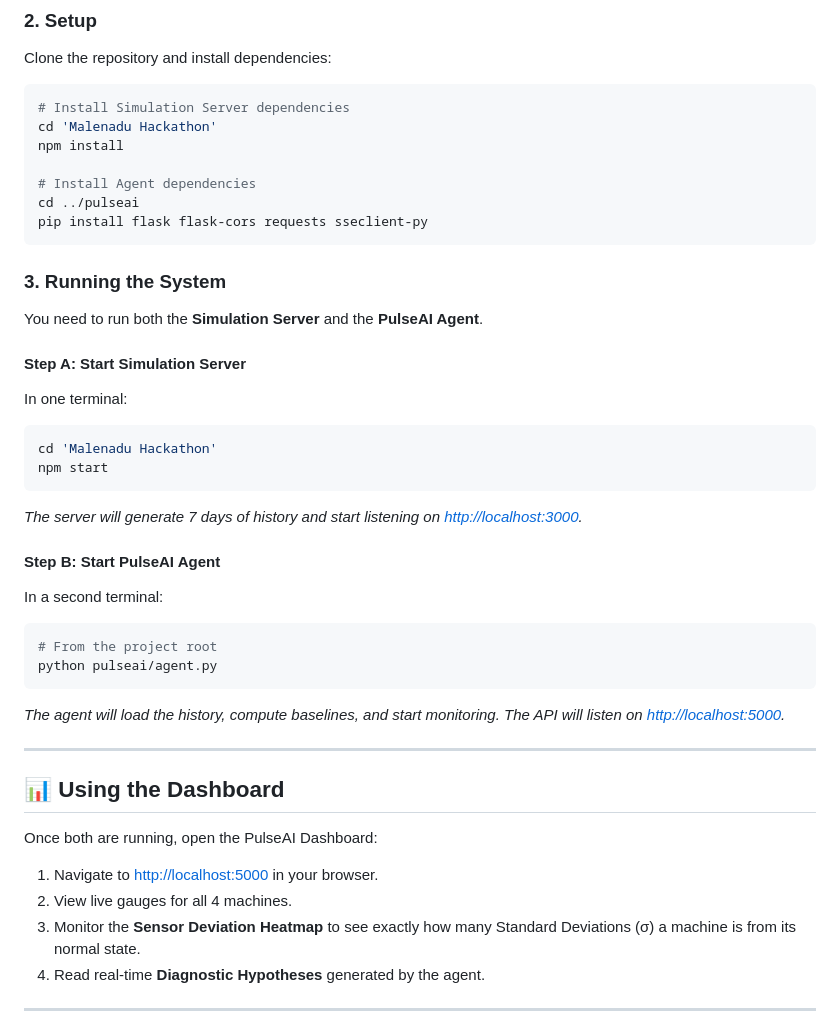
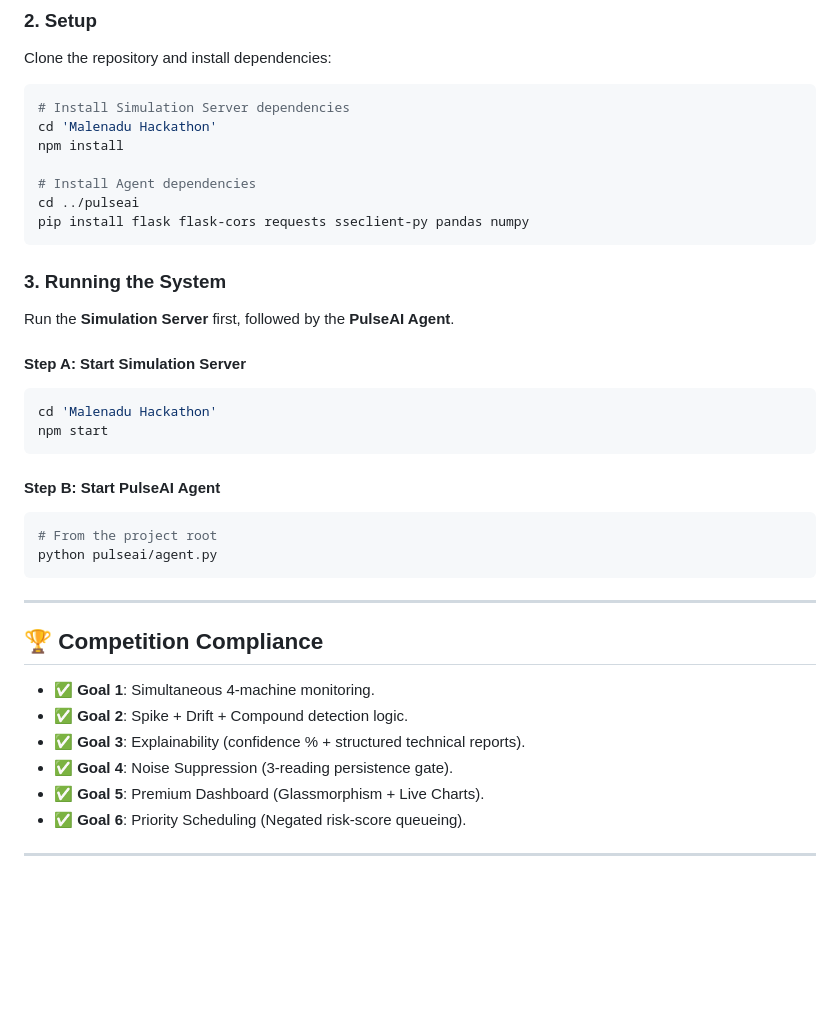
Before and after one commit to deekshithadeekshitha460-ai/PulseAI, a Markdown page: README.md, the part around one of its changes. Rendered like a GitHub page; blank space fills up the shorter version.

````diff
--- a/README.md
+++ b/README.md
@@ -47,35 +59,32 @@ npm install
 
 # Install Agent dependencies
 cd ../pulseai
-pip install flask flask-cors requests sseclient-py
+pip install flask flask-cors requests sseclient-py pandas numpy
 ```
 
 ### 3. Running the System
-You need to run both the **Simulation Server** and the **PulseAI Agent**.
+Run the **Simulation Server** first, followed by the **PulseAI Agent**.
 
 #### Step A: Start Simulation Server
-In one terminal:
 ```bash
 cd 'Malenadu Hackathon'
 npm start
 ```
-*The server will generate 7 days of history and start listening on [http://localhost:3000](http://localhost:3000).*
 
 #### Step B: Start PulseAI Agent
-In a second terminal:
 ```bash
 # From the project root
 python pulseai/agent.py
 ```
-*The agent will load the history, compute baselines, and start monitoring. The API will listen on [http://localhost:5000](http://localhost:5000).*
 
 ---
 
-## 📊 Using the Dashboard
-Once both are running, open the PulseAI Dashboard:
-1.  Navigate to [http://localhost:5000](http://localhost:5000) in your browser.
-2.  View live gauges for all 4 machines.
-3.  Monitor the **Sensor Deviation Heatmap** to see exactly how many Standard Deviations (σ) a machine is from its normal state.
-4.  Read real-time **Diagnostic Hypotheses** generated by the agent.
+## 🏆 Competition Compliance
+- ✅ **Goal 1**: Simultaneous 4-machine monitoring.
+- ✅ **Goal 2**: Spike + Drift + Compound detection logic.
+- ✅ **Goal 3**: Explainability (confidence % + structured technical reports).
+- ✅ **Goal 4**: Noise Suppression (3-reading persistence gate).
+- ✅ **Goal 5**: Premium Dashboard (Glassmorphism + Live Charts).
+- ✅ **Goal 6**: Priority Scheduling (Negated risk-score queueing).
 
 ---
````
Also changed, not shown: other parts of README.md (+26 -38 lines).
